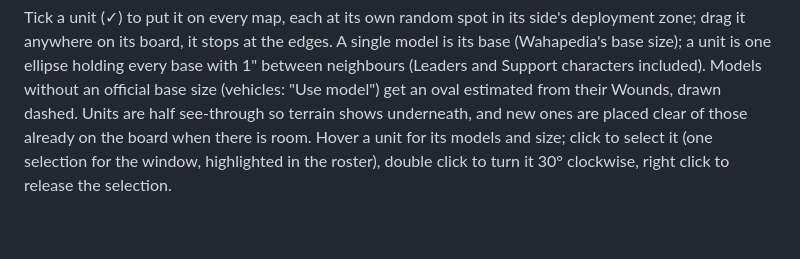
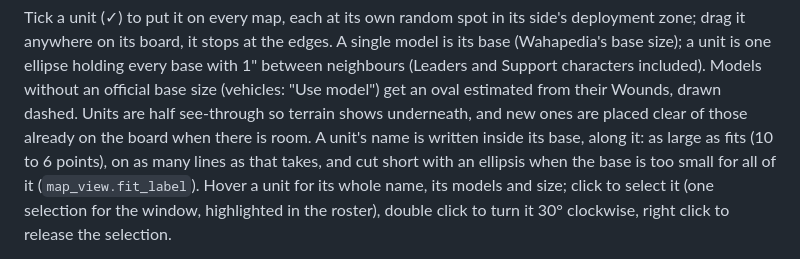
Before and after one commit to ErestorX/CommandCenter40K, a Markdown page: command_center/README.md, the part around the change. Drawn GitHub-style; blank space fills up the shorter version.

```diff
--- a/command_center/README.md
+++ b/command_center/README.md
@@ -301,7 +301,10 @@ is its base (Wahapedia's base size); a unit is one ellipse holding every base wi
 between neighbours (Leaders and Support characters included). Models without an
 official base size (vehicles: "Use model") get an oval estimated from their Wounds,
 drawn dashed. Units are half see-through so terrain shows underneath, and new ones are
-placed clear of those already on the board when there is room. Hover a unit for its
+placed clear of those already on the board when there is room. A unit's name is
+written inside its base, along it: as large as fits (10 to 6 points), on as many lines
+as that takes, and cut short with an ellipsis when the base is too small for all of it
+(`map_view.fit_label`). Hover a unit for its whole name, its
 models and size; click to select it (one selection for the window, highlighted in the
 roster), double click to turn it 30° clockwise, right click to release the selection.
 
```
Also changed, not shown: assets/screenshots/field-holomap-one-layout.png, assets/screenshots/field-holomap.png, 2 other files.
